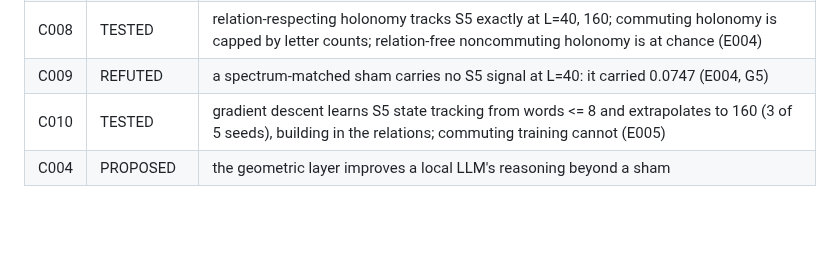
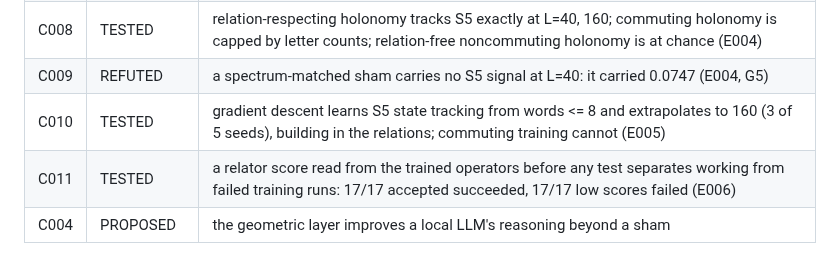
Before and after one commit to holland202/veritas-holo, a Markdown page: claims/README.md, the part around the change. Rendered like a GitHub page; blank space fills up the shorter version.

```diff
--- a/claims/README.md
+++ b/claims/README.md
@@ -15,4 +15,5 @@ and the result file that shows the verdict.
 | C008 | TESTED | relation-respecting holonomy tracks S5 exactly at L=40, 160; commuting holonomy is capped by letter counts; relation-free noncommuting holonomy is at chance (E004) |
 | C009 | REFUTED | a spectrum-matched sham carries no S5 signal at L=40: it carried 0.0747 (E004, G5) |
 | C010 | TESTED | gradient descent learns S5 state tracking from words <= 8 and extrapolates to 160 (3 of 5 seeds), building in the relations; commuting training cannot (E005) |
+| C011 | TESTED | a relator score read from the trained operators before any test separates working from failed training runs: 17/17 accepted succeeded, 17/17 low scores failed (E006) |
 | C004 | PROPOSED | the geometric layer improves a local LLM's reasoning beyond a sham |
```
Also changed, not shown: README.md (+4 -1 lines), experiments/E006_restart_diagnostic/RESULTS.md (added, +81 -0 lines), figures/E006_restart_diagnostic.png, 3 other files.
